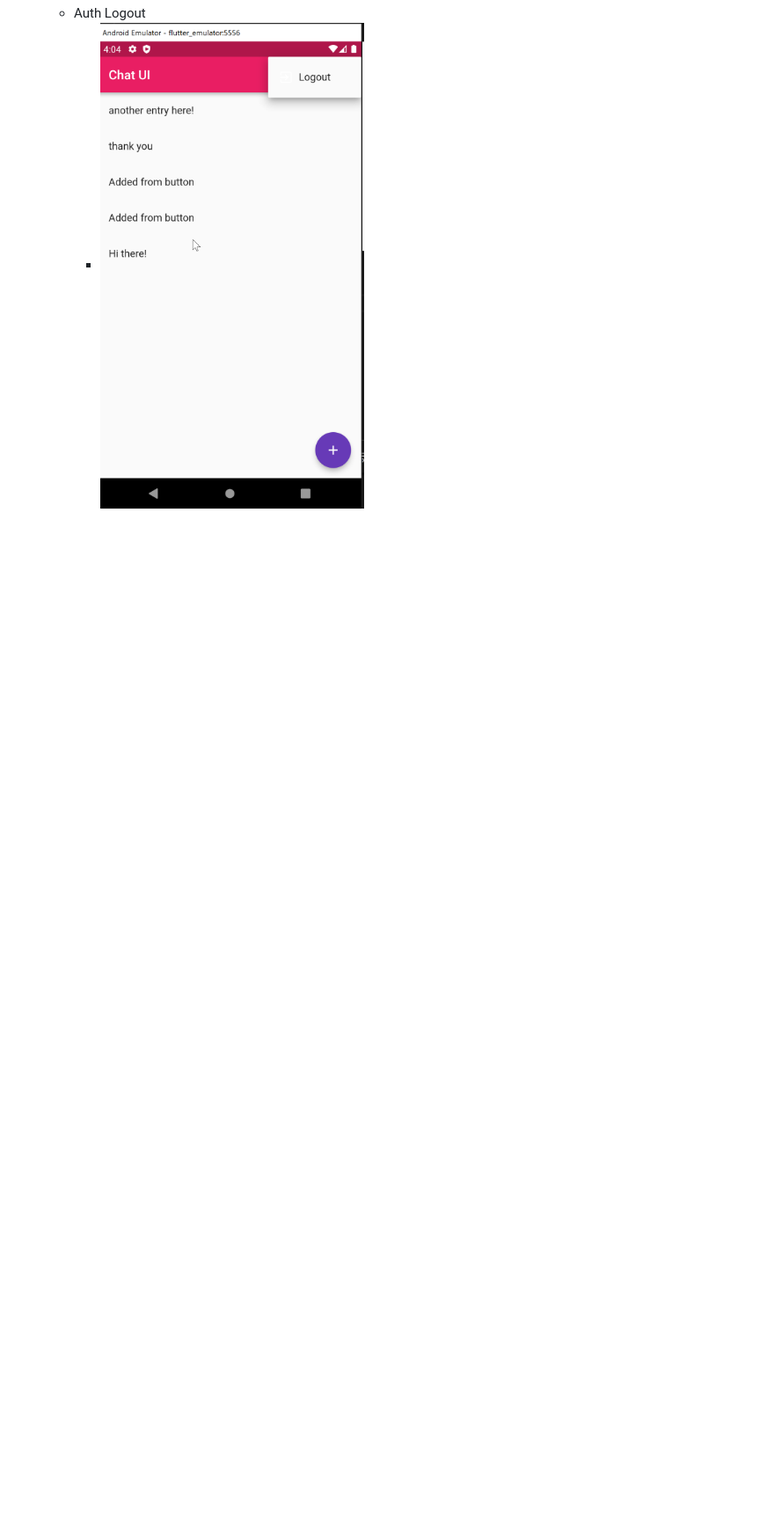
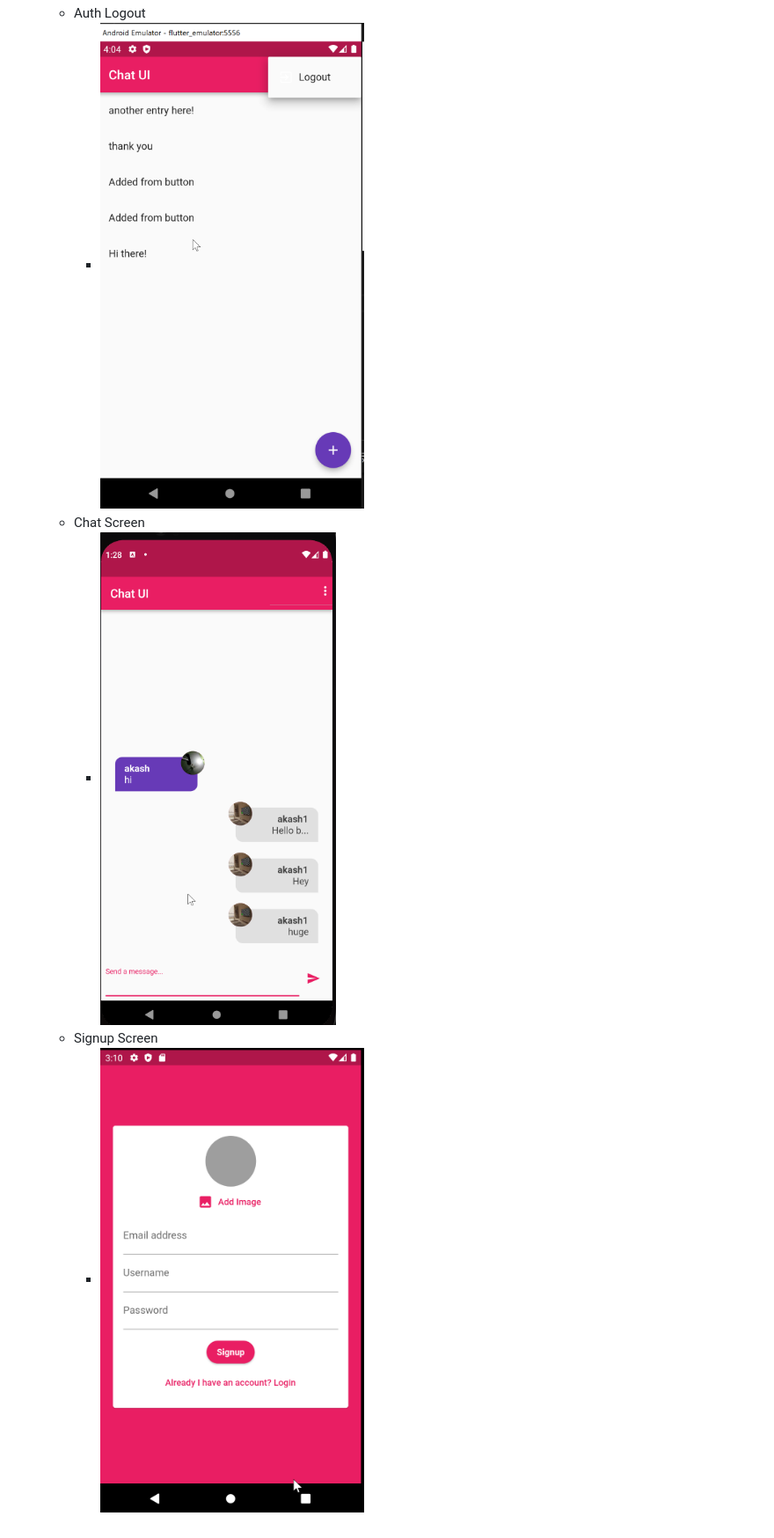
Before and after one commit to mrmezan06/Flutter-Complete-Course, a Markdown page: chat_app/README.md, the part around the change. Shown at 88% size. Drawn GitHub-style; pictures changed too: chat_app/chat_screen.png (added), chat_app/signup_screen.png (added); blank space fills up the shorter version.

```diff
--- a/chat_app/README.md
+++ b/chat_app/README.md
@@ -14,3 +14,7 @@ A new Flutter project.
         - <img src="auth_with_firebase.png" height="600" width="300" max-width=70%>
     - Auth Logout
         - <img src="auth_logout.png" height="600" width="300" max-width=70%>
+    - Chat Screen
+        - <img src="chat_screen.png" height="600" width="300" max-width=70%>
+    - Signup Screen
+        - <img src="signup_screen.png" height="600" width="300" max-width=70%>
```
Also changed, not shown: 12 other files.
